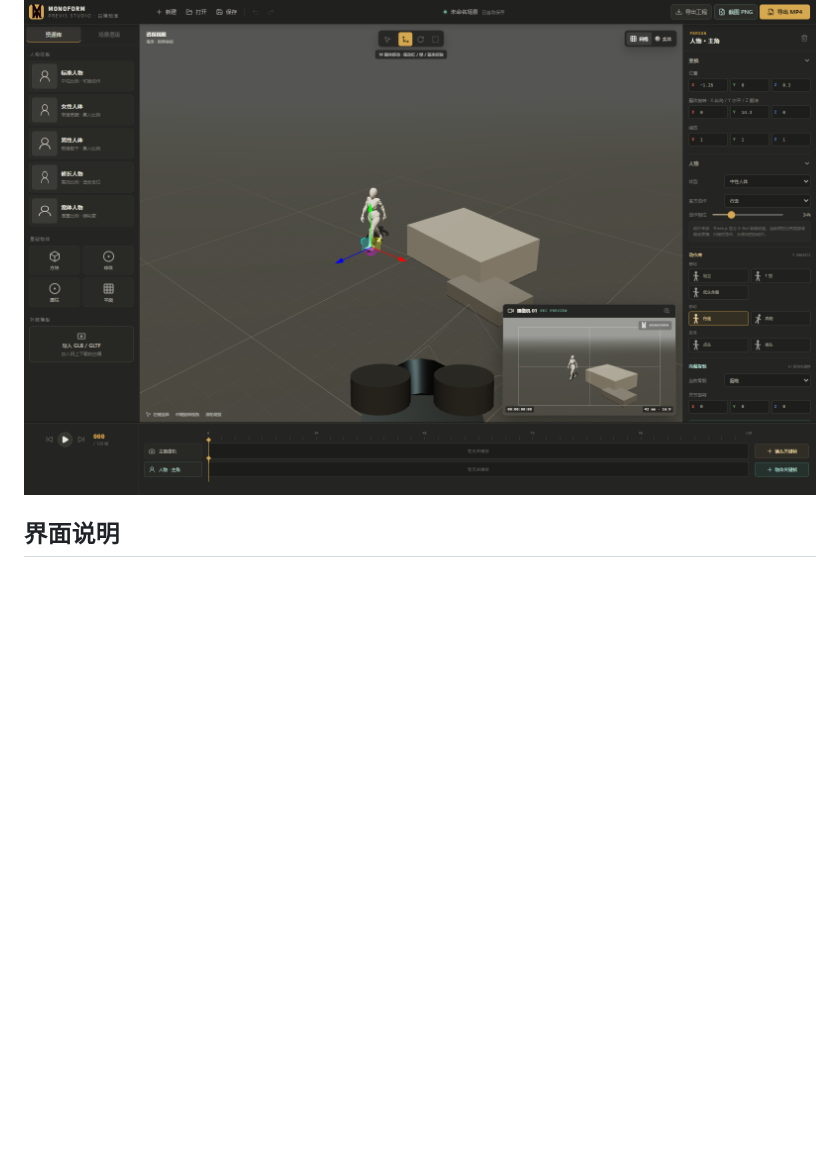
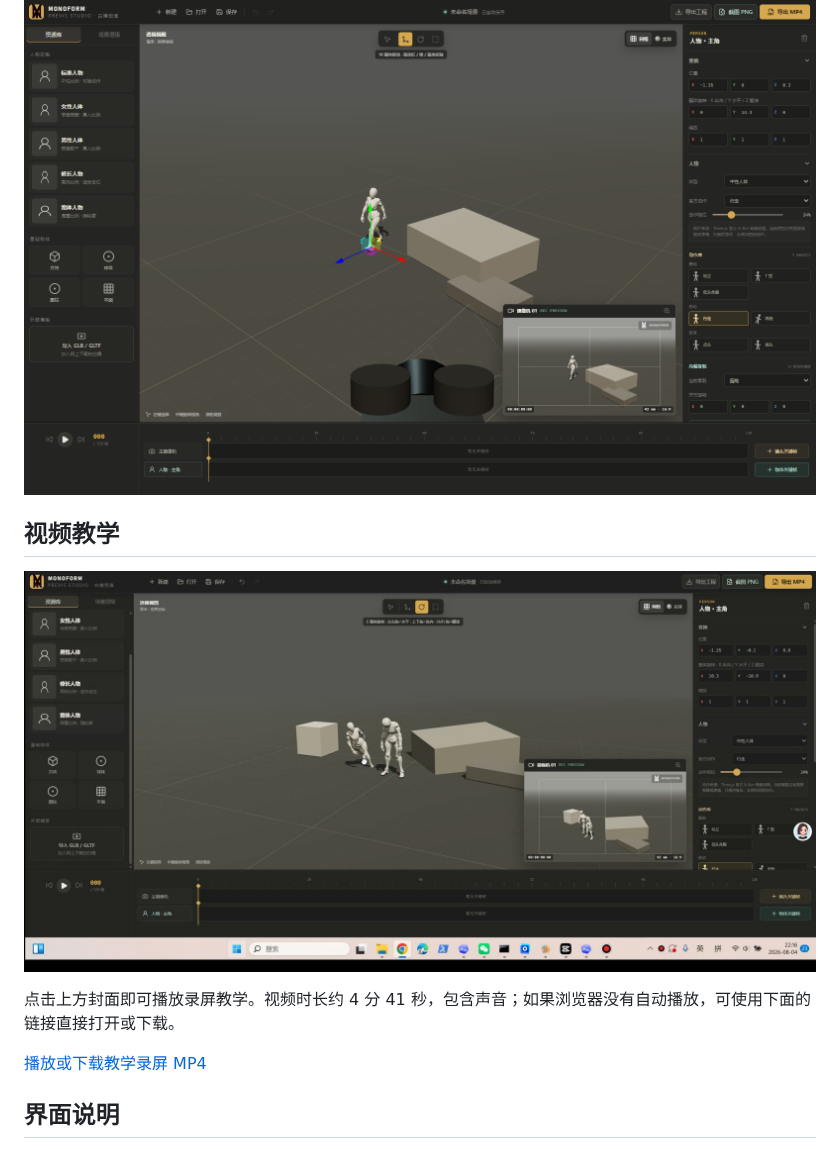
Before and after one commit to GuiYi-Xi/monoform-previs-studio, a Markdown page: README.md, the part around the change. Rendered like a GitHub page; pictures changed too: docs/screenshots/monoform-video-cover.jpg (added); blank space fills up the shorter version.

Commit message:
Add video tutorial

```diff
--- a/README.md
+++ b/README.md
@@ -9,6 +9,14 @@ MONOFORM 是一款面向分镜、构图和镜头预演的轻量三维白模工
 首次打开需要下载约数 MB 的人物模型，请稍等片刻。推荐使用最新版 Chrome 或 Edge，建议在电脑端全屏使用。
 
 ![MONOFORM 完整工作台](docs/screenshots/monoform-overview.png)
+
+## 视频教学
+
+[![点击观看 MONOFORM 录屏教学](docs/screenshots/monoform-video-cover.jpg)](https://raw.githubusercontent.com/GuiYi-Xi/monoform-previs-studio/main/docs/tutorial/monoform-getting-started.mp4)
+
+点击上方封面即可播放录屏教学。视频时长约 4 分 41 秒，包含声音；如果浏览器没有自动播放，可使用下面的链接直接打开或下载。
+
+[播放或下载教学录屏 MP4](https://raw.githubusercontent.com/GuiYi-Xi/monoform-previs-studio/main/docs/tutorial/monoform-getting-started.mp4)
 
 ## 界面说明
 
```
Also changed, not shown: 1 other file.
